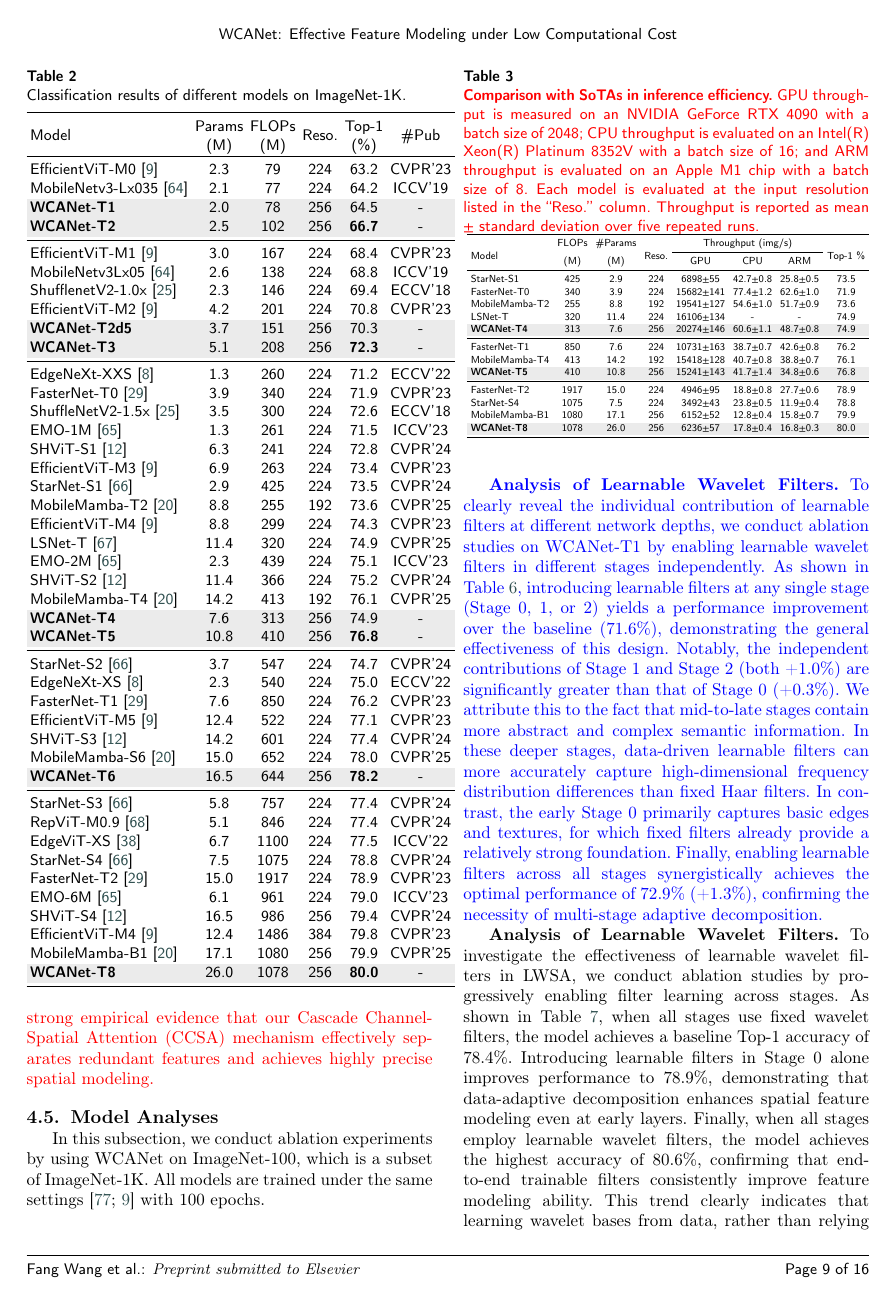
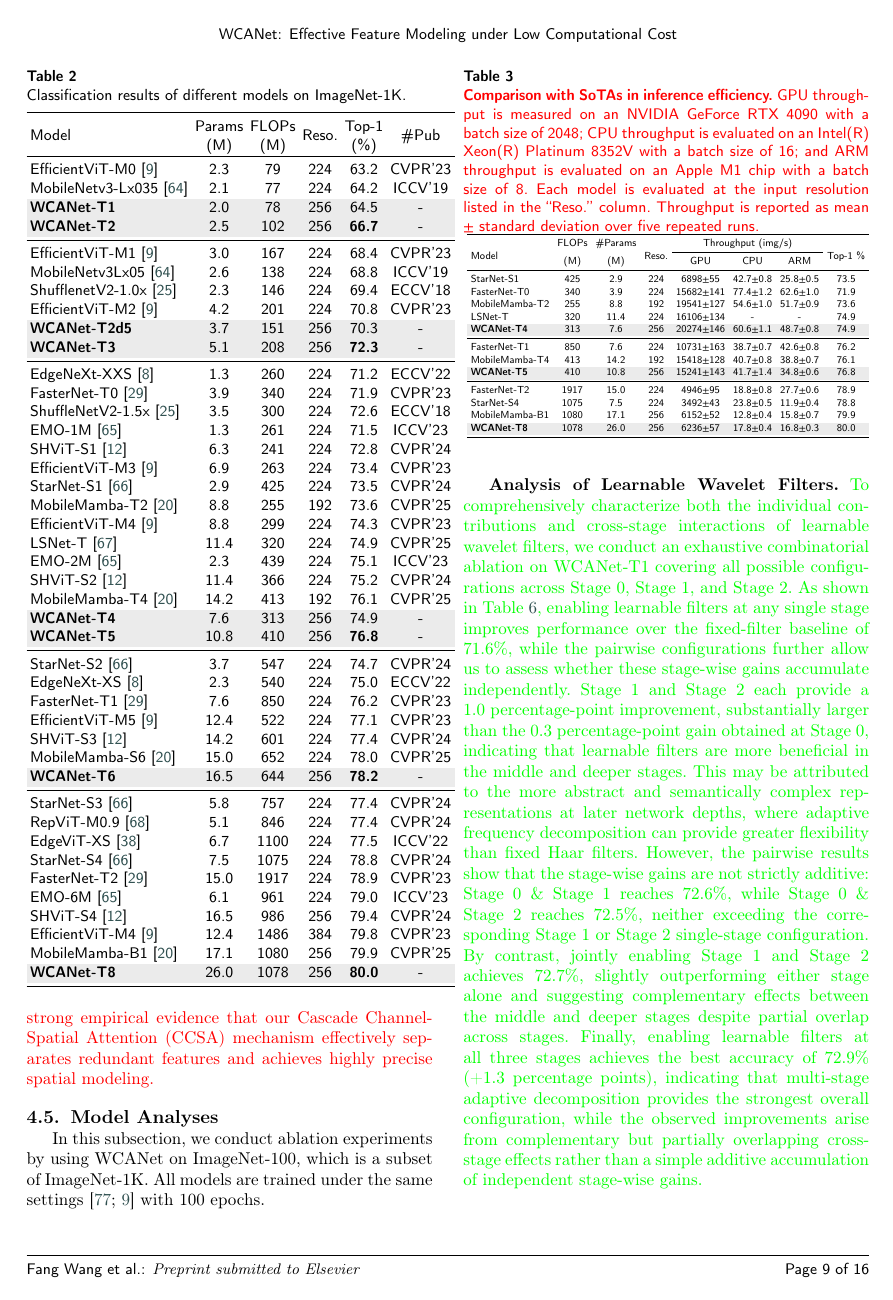
Before and after one commit to violetweir/neuro_paper, a LaTeX paper (cas-dc-template.tex): page 11 of 18. Compiled offline with pdfLaTeX; a LaTeX package or settings file that is missing is left out.

Commit message:
update manuscript

```diff
--- a/cas-dc-template.tex
+++ b/cas-dc-template.tex
@@ -923,9 +923,17 @@ All Stages             & 79.55 & 72.9 & +1.3 \\
 \end{table}
 
 
-\chadded{\textbf{Analysis of Learnable Wavelet Filters.}
-To clearly reveal the individual contribution of learnable filters at different network depths, we conduct ablation studies on WCANet-T1 by enabling learnable wavelet filters in different stages independently. As shown in Table~\ref{tab:stage_ablation}, introducing learnable filters at any single stage (Stage 0, 1, or 2) yields a performance improvement over the baseline (71.6\%), demonstrating the general effectiveness of this design. Notably, the independent contributions of Stage 1 and Stage 2 (both +1.0\%) are significantly greater than that of Stage 0 (+0.3\%). We attribute this to the fact that mid-to-late stages contain more abstract and complex semantic information. In these deeper stages, data-driven learnable filters can more accurately capture high-dimensional frequency distribution differences than fixed Haar filters. In contrast, the early Stage 0 primarily captures basic edges and textures, for which fixed filters already provide a relatively strong foundation. Finally, enabling learnable filters across all stages synergistically achieves the optimal performance of 72.9\% (+1.3\%), confirming the necessity of multi-stage adaptive decomposition.
+{\textbf{Analysis of Learnable Wavelet Filters.}
+\color{green}
+To comprehensively characterize both the individual contributions and cross-stage interactions of learnable wavelet filters, we conduct an exhaustive combinatorial ablation on WCANet-T1 covering all possible configurations across Stage~0, Stage~1, and Stage~2.
+As shown in Table~\ref{tab:stage_ablation}, enabling learnable filters at any single stage improves performance over the fixed-filter baseline of 71.6\%, while the pairwise configurations further allow us to assess whether these stage-wise gains accumulate independently.
+Stage~1 and Stage~2 each provide a 1.0 percentage-point improvement, substantially larger than the 0.3 percentage-point gain obtained at Stage~0, indicating that learnable filters are more beneficial in the middle and deeper stages.
+This may be attributed to the more abstract and semantically complex representations at later network depths, where adaptive frequency decomposition can provide greater flexibility than fixed Haar filters.
+However, the pairwise results show that the stage-wise gains are not strictly additive: Stage~0 \& Stage~1 reaches 72.6\%, while Stage~0 \& Stage~2 reaches 72.5\%, neither exceeding the corresponding Stage~1 or Stage~2 single-stage configuration.
+By contrast, jointly enabling Stage~1 and Stage~2 achieves 72.7\%, slightly outperforming either stage alone and suggesting complementary effects between the middle and deeper stages despite partial overlap across stages.
+Finally, enabling learnable filters at all three stages achieves the best accuracy of 72.9\% (+1.3 percentage points), indicating that multi-stage adaptive decomposition provides the strongest overall configuration, while the observed improvements arise from complementary but partially overlapping cross-stage effects rather than a simple additive accumulation of independent stage-wise gains.
 }
+
 
 
 
```
Also changed, not shown: cas-dc-template.tex (2 more changed lines), 3 other files.
